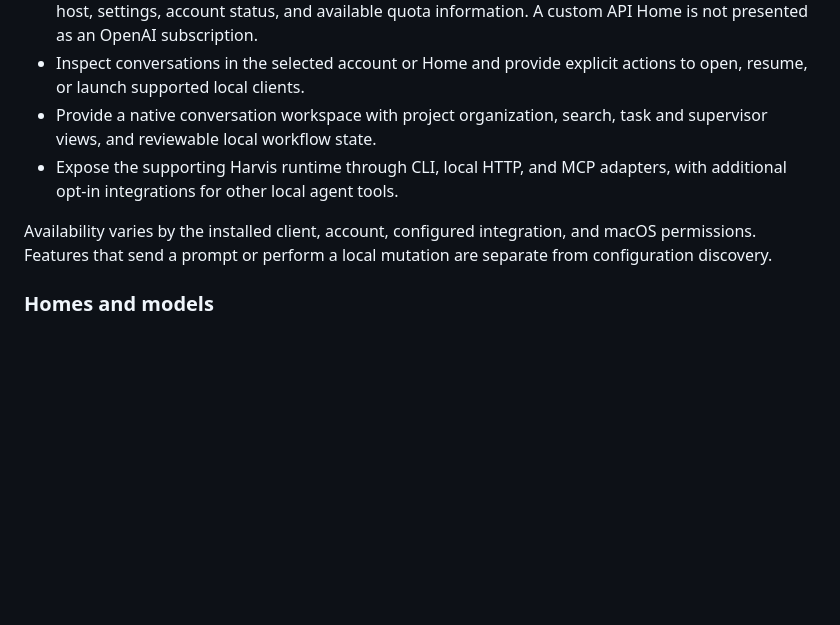
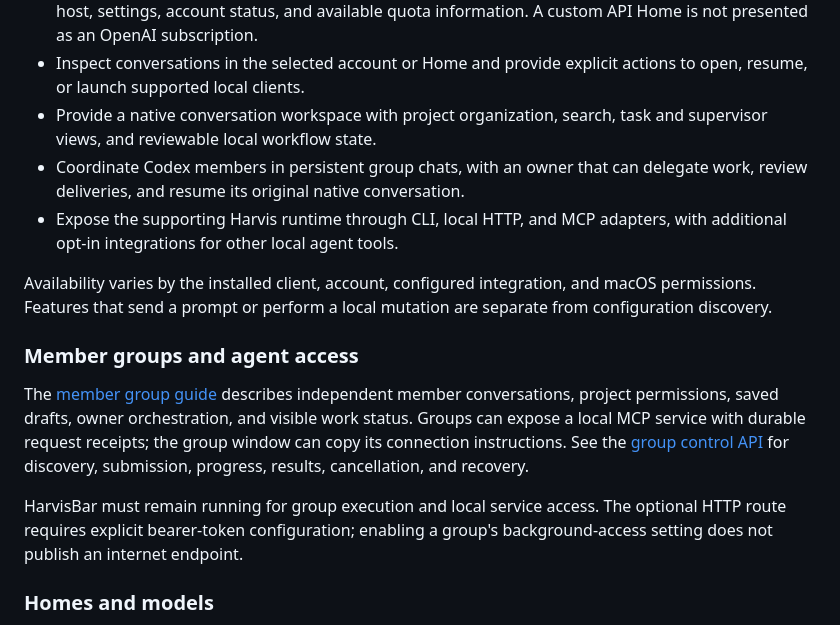
Before and after one commit to Harzva/harvisbar, a Markdown page: README.md, the part around the change. GitHub-like rendering; blank space fills up the shorter version.

Commit message:
Document member groups and local agent access

```diff
--- a/README.md
+++ b/README.md
@@ -24,12 +24,27 @@ application download.
   actions to open, resume, or launch supported local clients.
 - Provide a native conversation workspace with project organization, search,
   task and supervisor views, and reviewable local workflow state.
+- Coordinate Codex members in persistent group chats, with an owner that can
+  delegate work, review deliveries, and resume its original native conversation.
 - Expose the supporting Harvis runtime through CLI, local HTTP, and MCP
   adapters, with additional opt-in integrations for other local agent tools.
 
 Availability varies by the installed client, account, configured integration,
 and macOS permissions. Features that send a prompt or perform a local mutation
 are separate from configuration discovery.
+
+### Member groups and agent access
+
+The [member group guide](docs/group-chat-v2.md) describes independent member
+conversations, project permissions, saved drafts, owner orchestration, and
+visible work status. Groups can expose a local MCP service with durable request
+receipts; the group window can copy its connection instructions. See the
+[group control API](docs/group-control-api.md) for discovery, submission,
+progress, results, cancellation, and recovery.
+
+HarvisBar must remain running for group execution and local service access.
+The optional HTTP route requires explicit bearer-token configuration; enabling
+a group's background-access setting does not publish an internet endpoint.
 
 ### Homes and models
 
```
